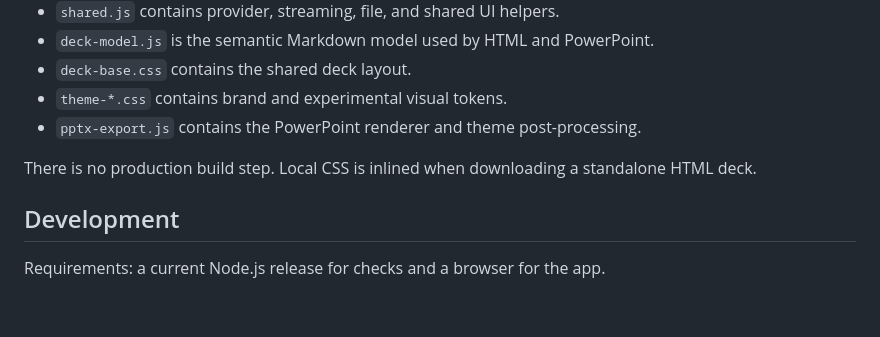
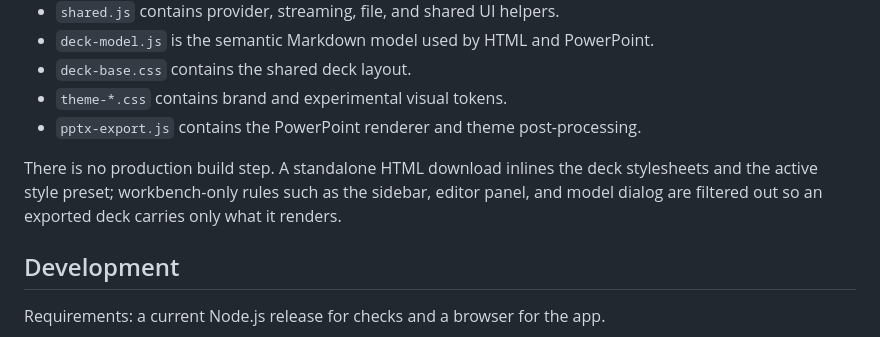
Before and after one commit to workszop/slidegen, a Markdown page: README.md, the part around one of its changes. GitHub-like rendering; blank space fills up the shorter version.

```diff
--- a/README.md
+++ b/README.md
@@ -84,8 +105,10 @@ still be reduced to fit.
 - `theme-*.css` contains brand and experimental visual tokens.
 - `pptx-export.js` contains the PowerPoint renderer and theme post-processing.
 
-There is no production build step. Local CSS is inlined when downloading a
-standalone HTML deck.
+There is no production build step. A standalone HTML download inlines the deck
+stylesheets and the active style preset; workbench-only rules such as the
+sidebar, editor panel, and model dialog are filtered out so an exported deck
+carries only what it renders.
 
 ## Development
 
```
Also changed, not shown: other parts of README.md (+42 -9 lines).
